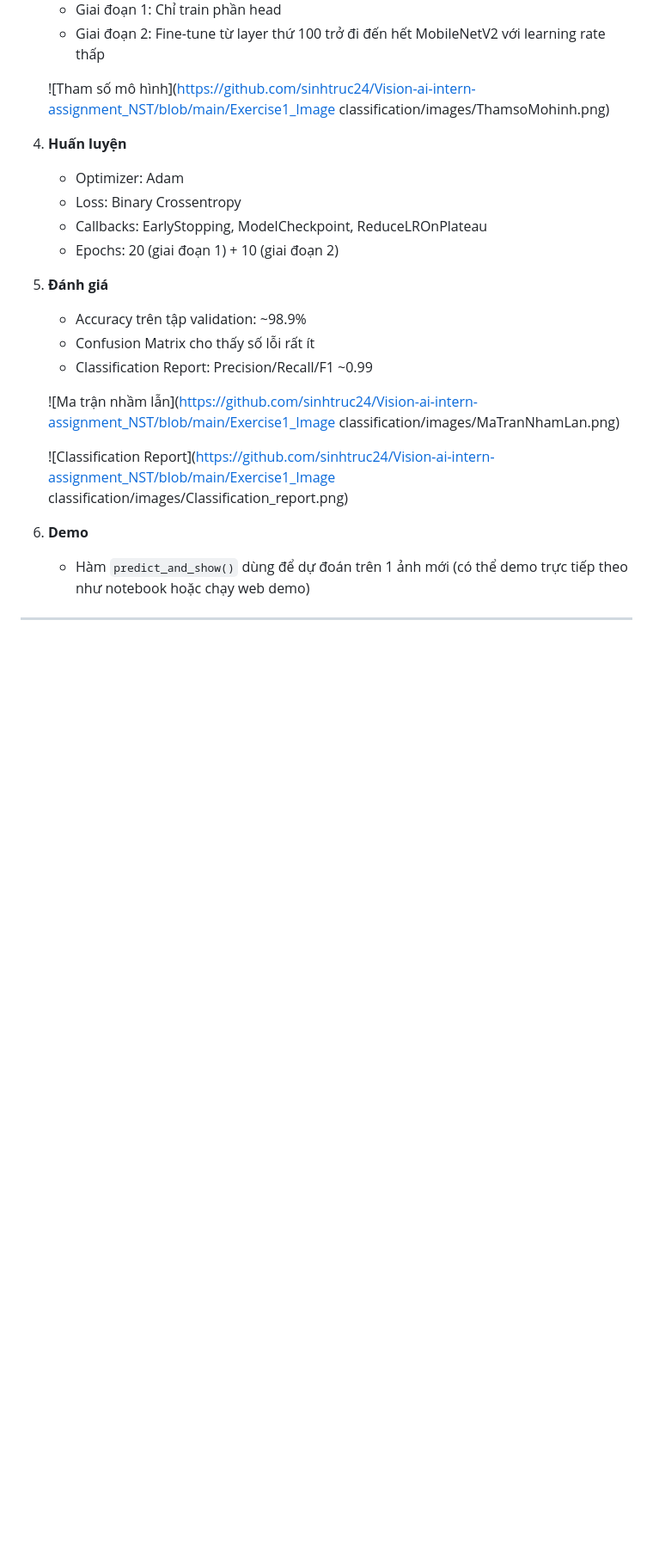
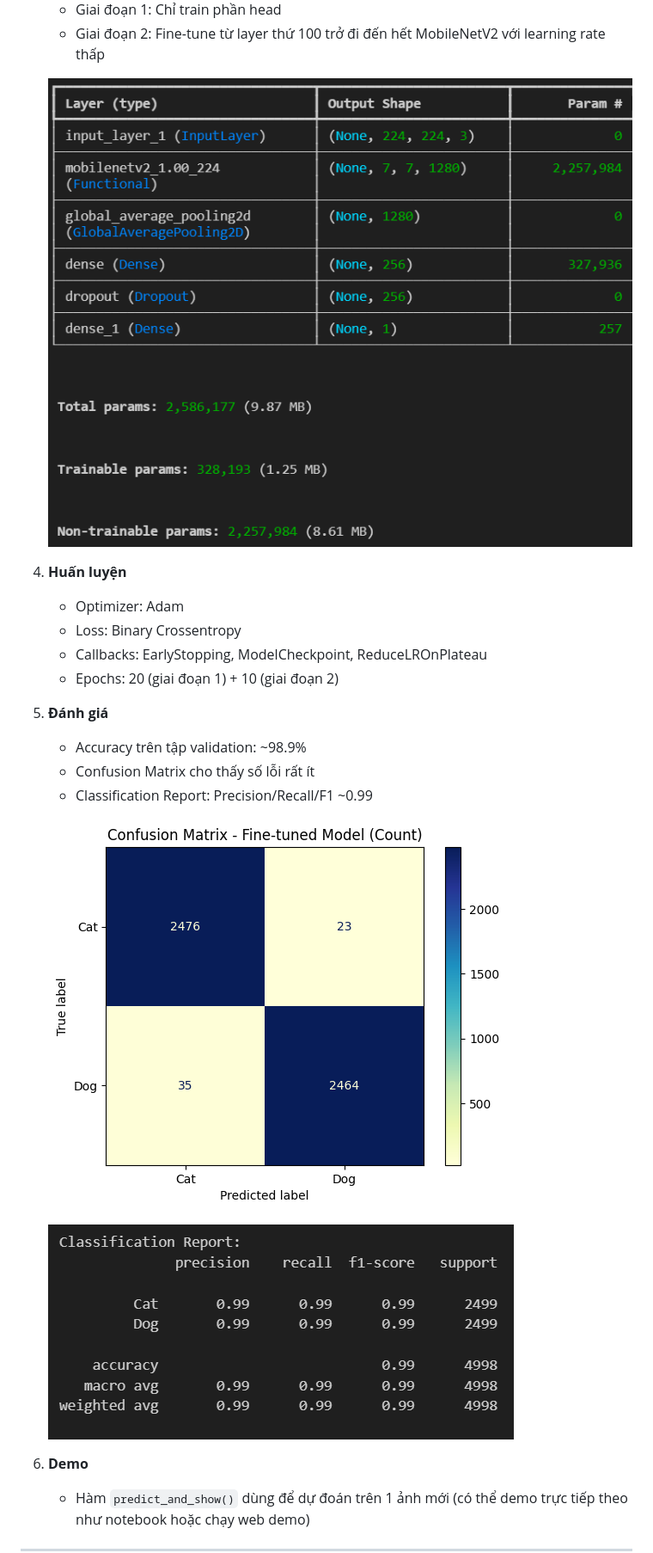
Before and after one commit to sinhtruc24/Vision-ai-intern-assignment_NST, a Markdown page: Exercise1_Image classification/REPORT.md, the part around the change printed below. Shown: that part at 86% size. GitHub-like rendering; blank space fills up the shorter version.

```diff
--- a/Exercise1_Image classification/REPORT.md
+++ b/Exercise1_Image classification/REPORT.md
@@ -22,7 +22,7 @@
    - Giai đoạn 1: Chỉ train phần head
    - Giai đoạn 2: Fine-tune từ layer thứ 100 trở đi đến hết MobileNetV2 với learning rate thấp
 
-   ![Tham số mô hình](https://github.com/sinhtruc24/Vision-ai-intern-assignment_NST/blob/main/Exercise1_Image classification/images/ThamsoMohinh.png)
+   ![Tham số mô hình](https://github.com/sinhtruc24/Vision-ai-intern-assignment_NST/blob/main/Exercise1_Image%20classification/images/ThamsoMohinh.png)
 
 4. **Huấn luyện**
    - Optimizer: Adam
@@ -36,9 +36,9 @@
    - Classification Report: Precision/Recall/F1 ~0.99
 
 
-   ![Ma trận nhầm lẫn](https://github.com/sinhtruc24/Vision-ai-intern-assignment_NST/blob/main/Exercise1_Image classification/images/MaTranNhamLan.png)
+   ![Ma trận nhầm lẫn](https://github.com/sinhtruc24/Vision-ai-intern-assignment_NST/blob/main/Exercise1_Image%20classification/images/MaTranNhamLan.png)
 
-   ![Classification Report](https://github.com/sinhtruc24/Vision-ai-intern-assignment_NST/blob/main/Exercise1_Image classification/images/Classification_report.png)
+   ![Classification Report](https://github.com/sinhtruc24/Vision-ai-intern-assignment_NST/blob/main/Exercise1_Image%20classification/images/Classification_report.png)
 
 
 6. **Demo**
```
Also changed, not shown: other parts of Exercise1_Image classification/REPORT.md (+2 -2 lines).
